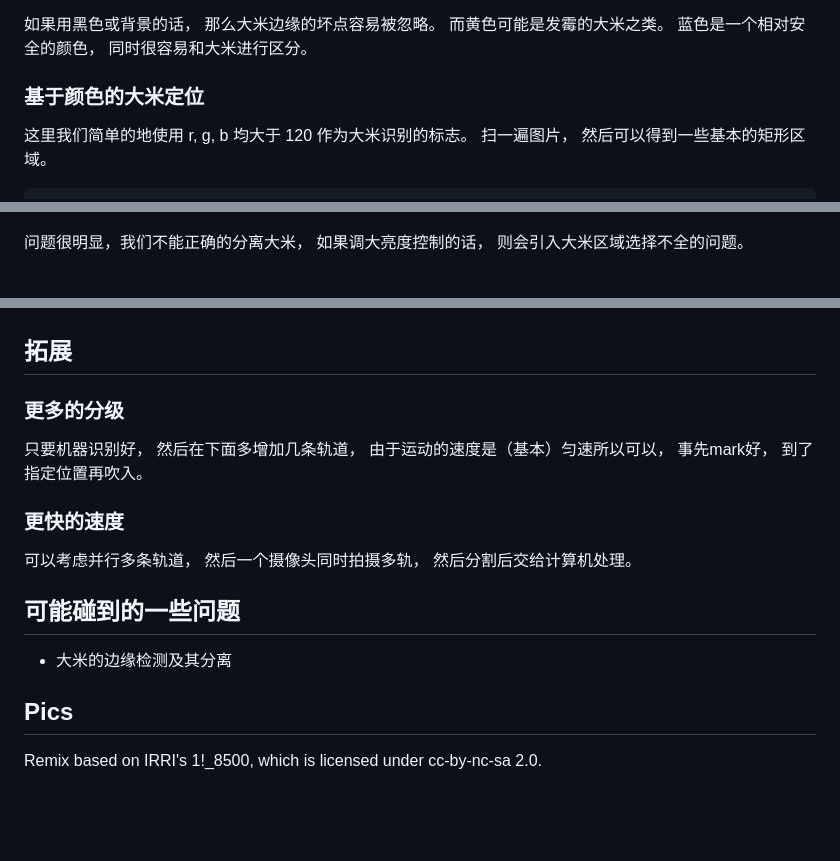
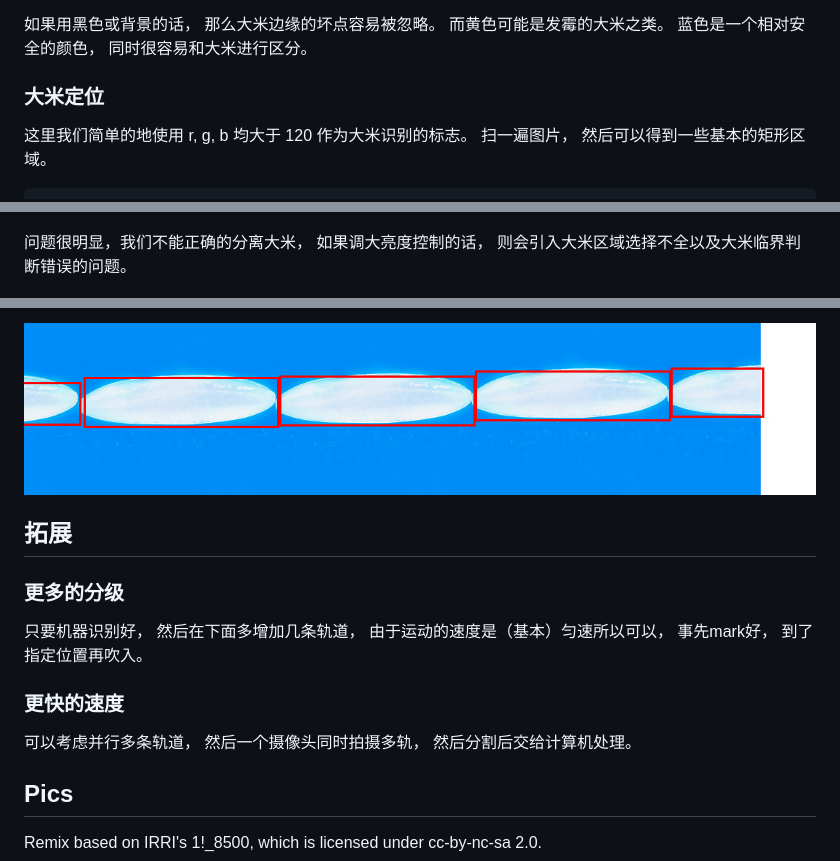
Before and after one commit to zenozeng/rice-sorting, a Markdown page: README.md, 3 parts joined by grey strips. GitHub-like rendering; blank space fills up the shorter version.

```diff
--- a/README.md
+++ b/README.md
@@ -42,7 +42,7 @@ else
 蓝色是一个相对安全的颜色，
 同时很容易和大米进行区分。
 
-### 基于颜色的大米定位
+### 大米定位
 
 这里我们简单的地使用 r, g, b 均大于 120 作为大米识别的标志。
 扫一遍图片，
@@ -64,7 +64,7 @@ var tracker = new tracking.ColorTracker(['rice']);
 
 问题很明显，我们不能正确的分离大米，
 如果调大亮度控制的话，
-则会引入大米区域选择不全的问题。
+则会引入大米区域选择不全以及大米临界判断错误的问题。
 
 ![02](processing/2.jpg)
 
@@ -72,3 +155,4 @@ var tracker = new tracking.ColorTracker(['rice']);
+![02](processing/2.jpg)
 
 ## 拓展
 
@@ -86,10 +170,6 @@ var tracker = new tracking.ColorTracker(['rice']);
 然后一个摄像头同时拍摄多轨，
 然后分割后交给计算机处理。
 
-## 可能碰到的一些问题
-
-- 大米的边缘检测及其分离
-
 ## Pics
 
 Remix based on IRRI's 1!_8500, which is licensed under cc-by-nc-sa 2.0.
```
Also changed, not shown: other parts of README.md (+84 -1 lines), processing/3.jpg (added), 1 other file.
